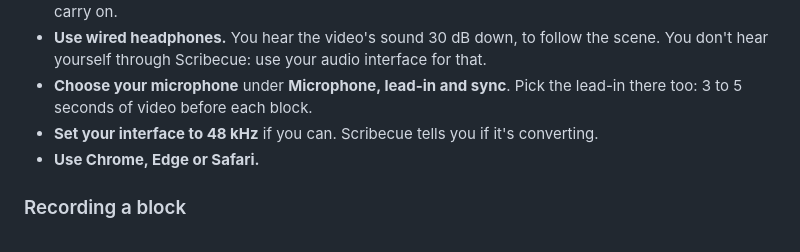
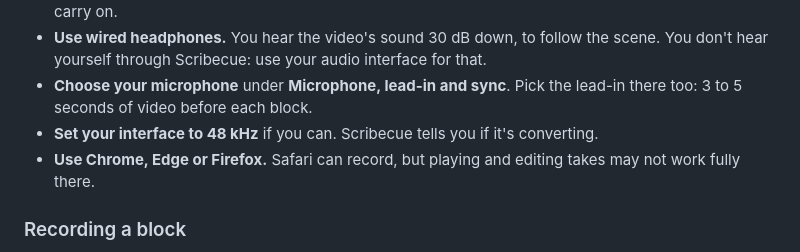
Before and after one commit to kyle95wm/Scribecue, a Markdown page: RECORDING.md, the part around the change. Rendered like a GitHub page.

Commit message:
Say Safari may not fully work for takes in the recording guide
Firefox now passes recording, punch-in, hearing takes and editing. Safari records, but
playing and editing takes there are untested.

Co-Authored-By: Claude Opus 5.5 <noreply@anthropic.com>

```diff
--- a/RECORDING.md
+++ b/RECORDING.md
@@ -54,7 +54,8 @@ Open the video first, so Scribecue can check the narrator has the same copy.
 - **Choose your microphone** under **Microphone, lead-in and sync**. Pick the lead-in
   there too: 3 to 5 seconds of video before each block.
 - **Set your interface to 48 kHz** if you can. Scribecue tells you if it's converting.
-- **Use Chrome, Edge or Safari.**
+- **Use Chrome, Edge or Firefox.** Safari can record, but playing and editing takes may not
+  work fully there.
 
 ### Recording a block
 
```
